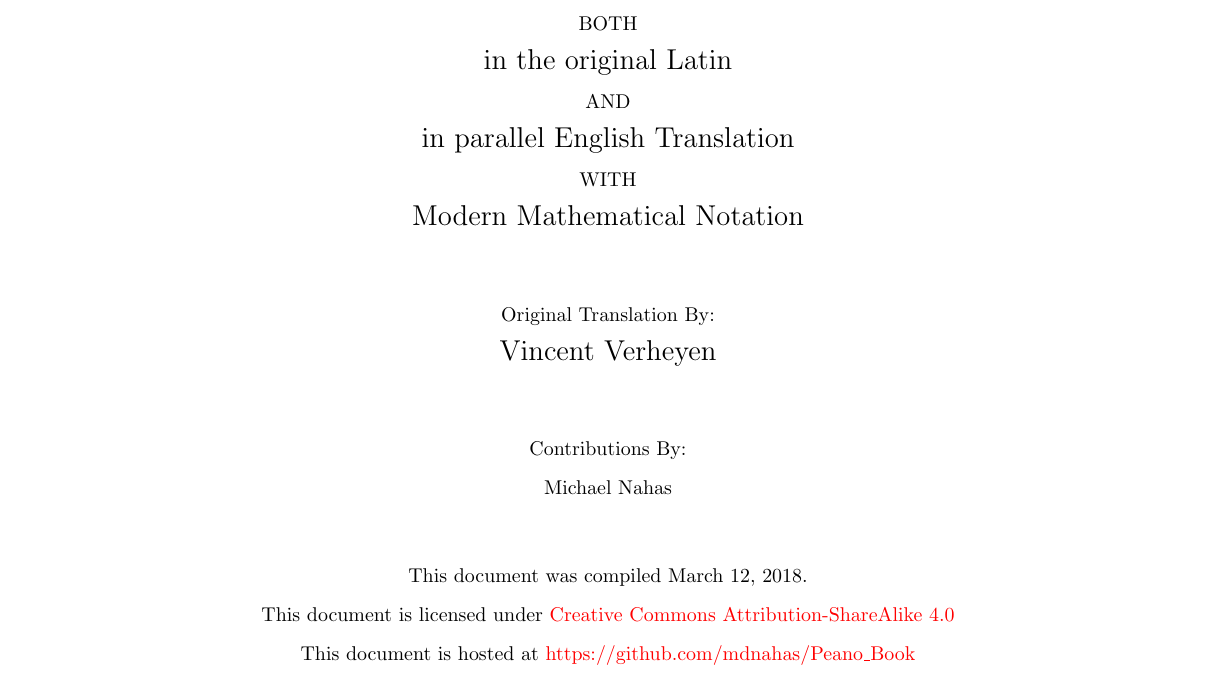
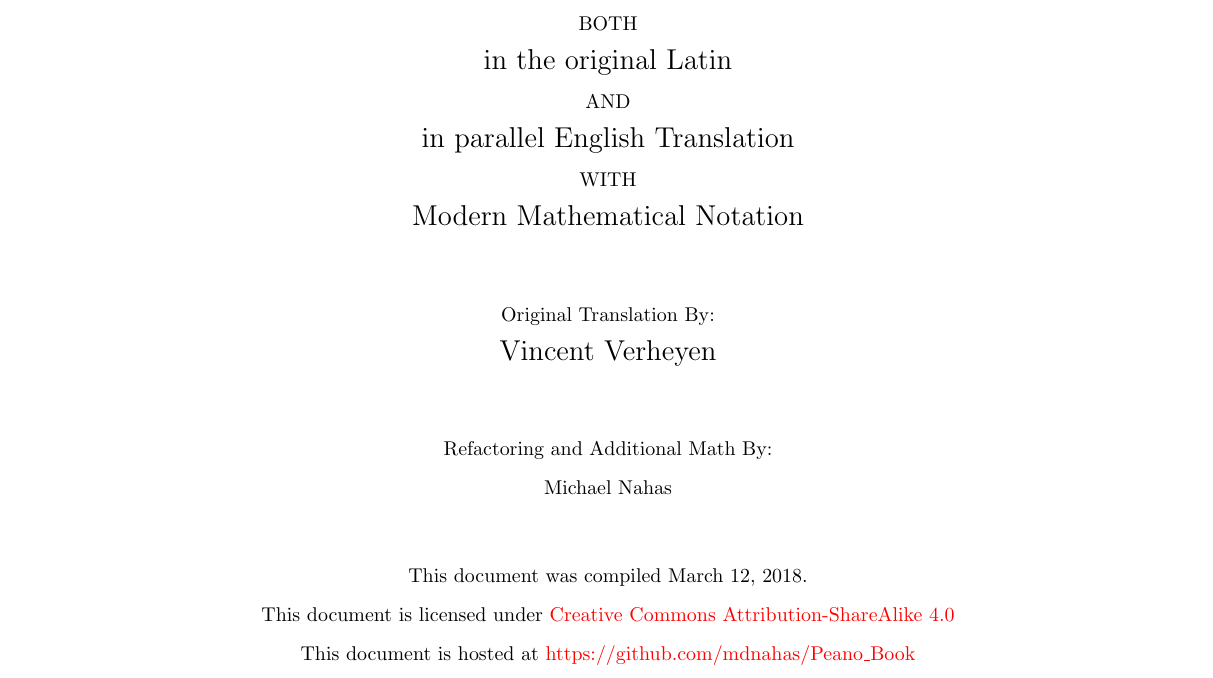
Before and after one commit to mdnahas/Peano_Book, a LaTeX book (Peano.tex): part of page 1 of 52, cut so that both start at the same text. Compiled offline with pdfLaTeX.

Commit message:
improved credit for myself

```diff
--- a/Peano.tex
+++ b/Peano.tex
@@ -264,10 +264,11 @@
 
   \vspace{1cm}
 
-  Contributions By:
-
-  % ADD YOUR NAME HERE
+  Refactoring and Additional Math By:
+
   Michael Nahas
+
+  % ADD YOUR CREDIT HERE
 
   \vfill
 
```
